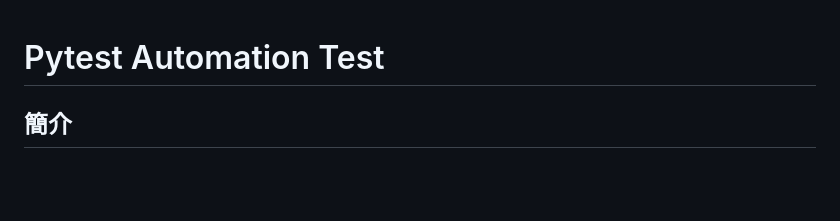
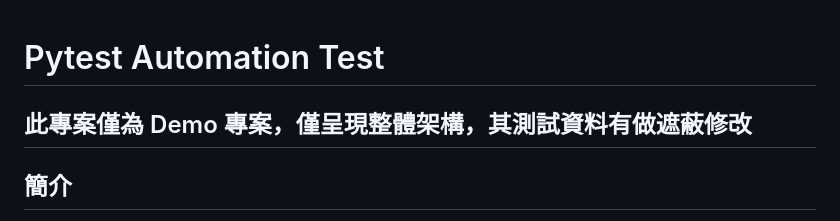
Before and after one commit to ts5100551/pytest-automation-test, a Markdown page: README.md, the part around the change. Drawn GitHub-style; blank space fills up the shorter version.

```diff
--- a/README.md
+++ b/README.md
@@ -1,4 +1,6 @@
 # Pytest Automation Test
+
+## 此專案僅為 Demo 專案，僅呈現整體架構，其測試資料有做遮蔽修改
 
 ## 簡介
 
```
